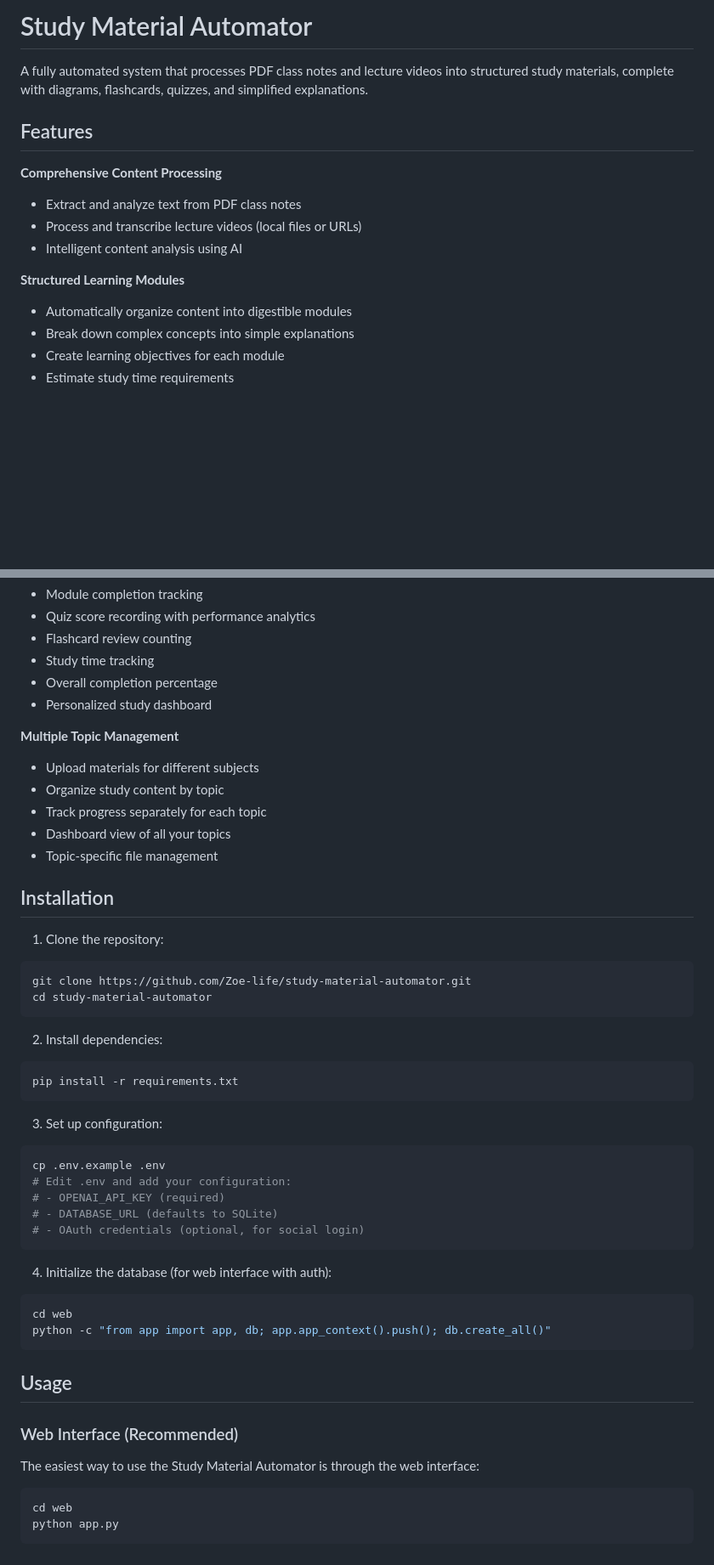
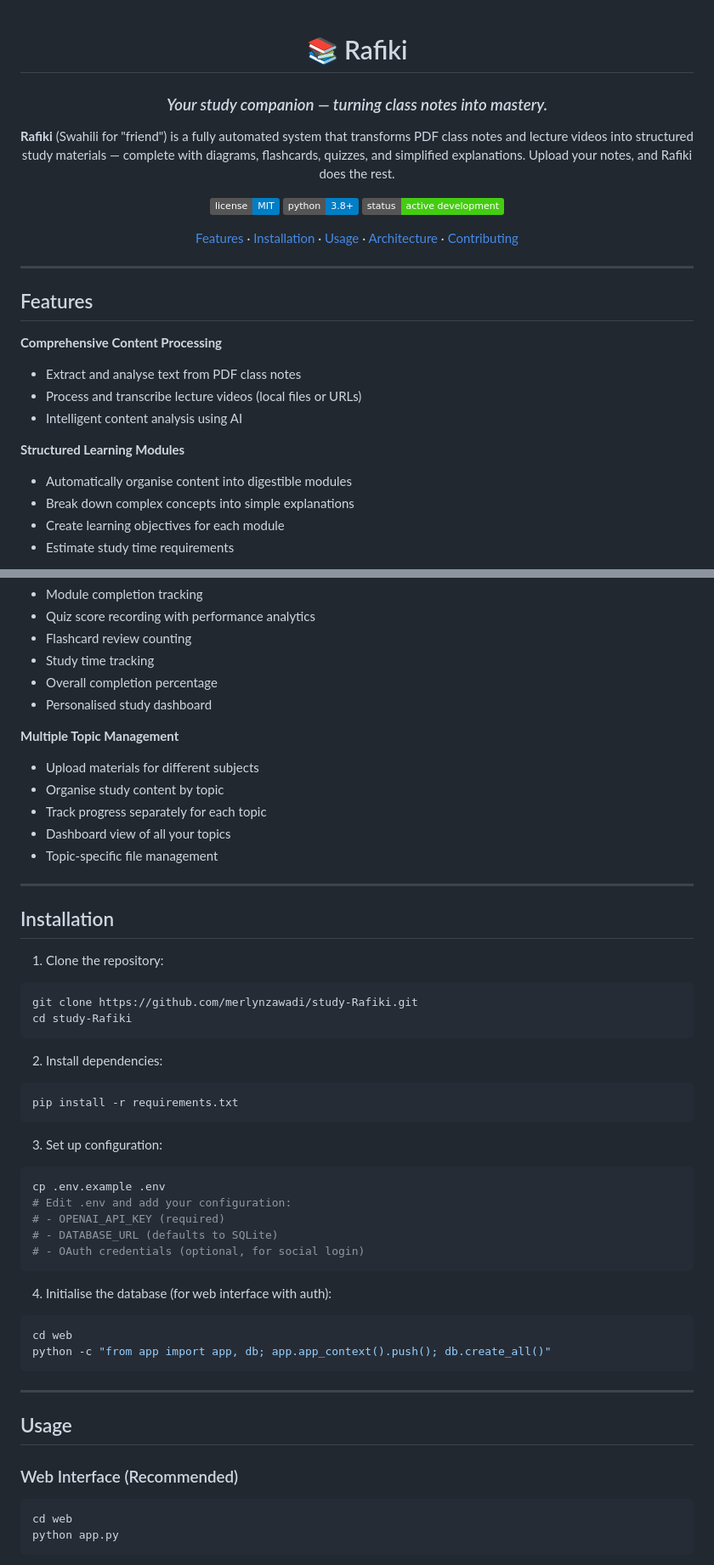
Before and after one commit to Zoe-life/study-material-automator, a Markdown page: README.md, 2 parts joined by grey strips. Shown at 85% size. Rendered like a GitHub page; badges without logos; blank space fills up the shorter version.

````diff
--- a/README.md
+++ b/README.md
@@ -1,16 +1,30 @@
-# Study Material Automator
+<div align="center">
 
-A fully automated system that processes PDF class notes and lecture videos into structured study materials, complete with diagrams, flashcards, quizzes, and simplified explanations.
+# 📚 Rafiki
+
+### *Your study companion — turning class notes into mastery.*
+
+**Rafiki** (Swahili for "friend") is a fully automated system that transforms PDF class notes and lecture videos into structured study materials — complete with diagrams, flashcards, quizzes, and simplified explanations. Upload your notes, and Rafiki does the rest.
+
+[![License: MIT](https://img.shields.io/badge/license-MIT-blue.svg)](LICENSE)
+[![Python](https://img.shields.io/badge/python-3.8%2B-blue.svg)](https://python.org)
+[![Status](https://img.shields.io/badge/status-active%20development-brightgreen.svg)]()
+
+[Features](#features) · [Installation](#installation) · [Usage](#usage) · [Architecture](#architecture) · [Contributing](#contributing)
+
+</div>
+
+---
 
 ## Features
 
 **Comprehensive Content Processing**
-- Extract and analyze text from PDF class notes
+- Extract and analyse text from PDF class notes
 - Process and transcribe lecture videos (local files or URLs)
 - Intelligent content analysis using AI
 
 **Structured Learning Modules**
-- Automatically organize content into digestible modules
+- Automatically organise content into digestible modules
 - Break down complex concepts into simple explanations
 - Create learning objectives for each module
 - Estimate study time requirements
@@ -52,29 +66,34 @@ A fully automated system that processes PDF class notes and lecture videos into
 - Flashcard review counting
 - Study time tracking
 - Overall completion percentage
-- Personalized study dashboard
+- Personalised study dashboard
 
 **Multiple Topic Management**
 - Upload materials for different subjects
-- Organize study content by topic
+- Organise study content by topic
 - Track progress separately for each topic
 - Dashboard view of all your topics
 - Topic-specific file management
 
+---
+
 ## Installation
 
 1. Clone the repository:
+
 ```bash
-git clone https://github.com/Zoe-life/study-material-automator.git
-cd study-material-automator
+git clone https://github.com/merlynzawadi/study-Rafiki.git
+cd study-Rafiki
 ```
 
 2. Install dependencies:
+
 ```bash
 pip install -r requirements.txt
 ```
 
 3. Set up configuration:
+
 ```bash
 cp .env.example .env
 # Edit .env and add your configuration:
@@ -83,17 +102,18 @@ cp .env.example .env
 # - OAuth credentials (optional, for social login)
 ```
 
-4. Initialize the database (for web interface with auth):
+4. Initialise the database (for web interface with auth):
+
 ```bash
 cd web
 python -c "from app import app, db; app.app_context().push(); db.create_all()"
 ```
 
+---
+
 ## Usage
 
 ### Web Interface (Recommended)
-
-The easiest way to use the Study Material Automator is through the web interface:
 
 ```bash
 cd web
````
Also changed, not shown: other parts of README.md (+54 -12 lines).
